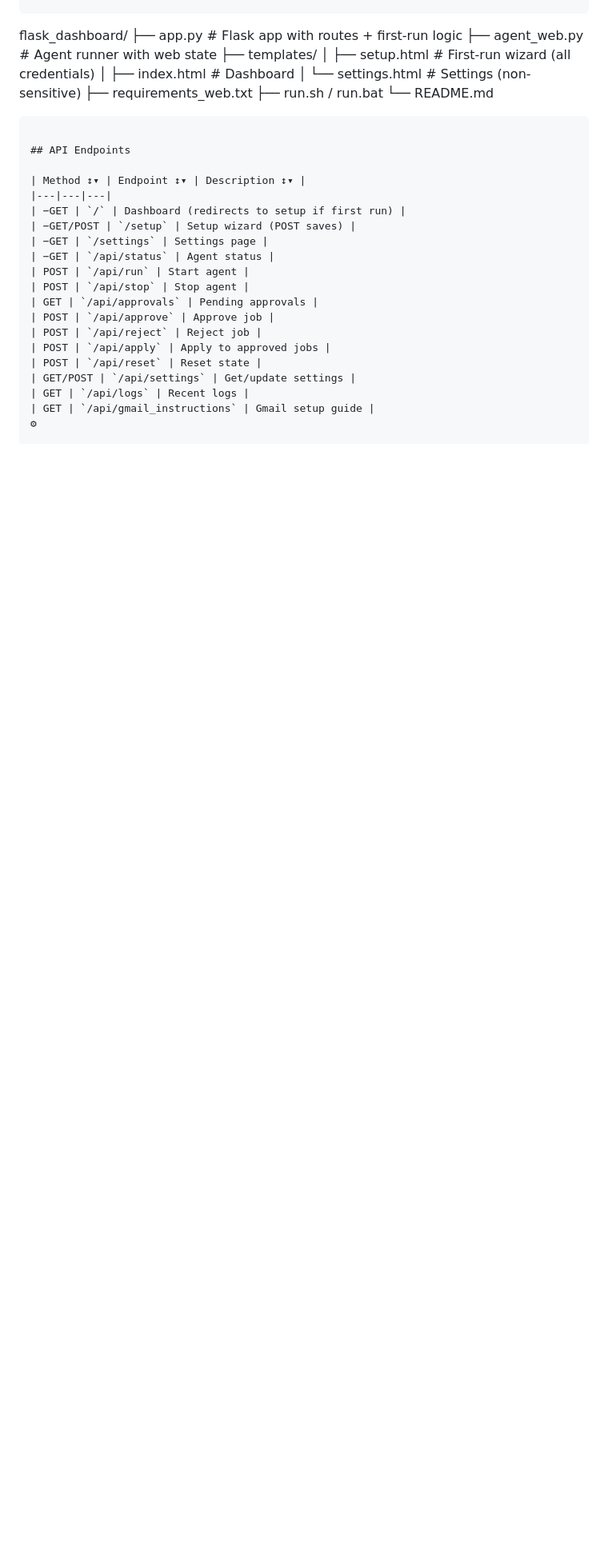
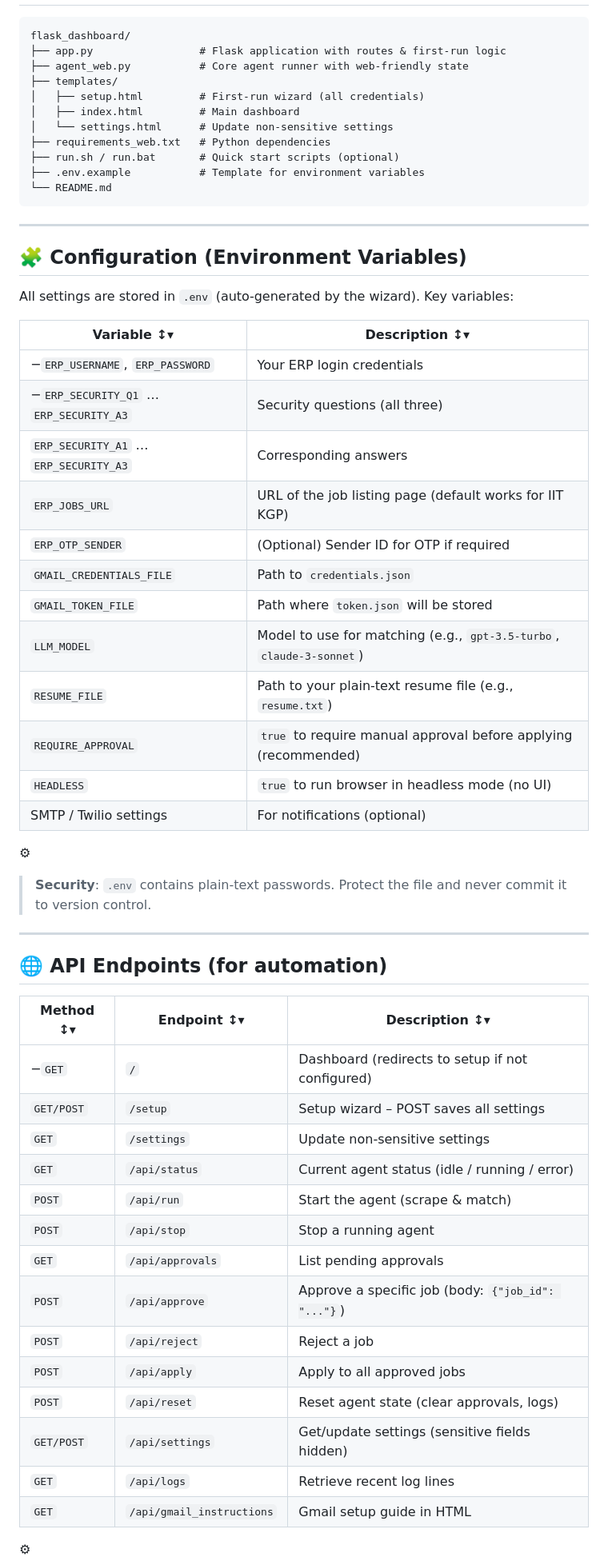
Before and after one commit to SweetGiraffo/ERP-Agent, a Markdown page: README.md, the part around one of its changes. Shown at 80% size. Drawn GitHub-style; blank space fills up the shorter version.

````diff
--- a/README.md
+++ b/README.md
@@ -67,34 +78,61 @@ All settings are stored in `.env`. The setup wizard writes:
 
 ```
 flask_dashboard/
-├── app.py                  # Flask app with routes + first-run logic
-├── agent_web.py            # Agent runner with web state
+├── app.py                 # Flask application with routes & first‑run logic
+├── agent_web.py           # Core agent runner with web‑friendly state
 ├── templates/
-│   ├── setup.html          # First-run wizard (all credentials)
-│   ├── index.html          # Dashboard
-│   └── settings.html       # Settings (non-sensitive)
-├── requirements_web.txt
-├── run.sh / run.bat
+│   ├── setup.html         # First‑run wizard (all credentials)
+│   ├── index.html         # Main dashboard
+│   └── settings.html      # Update non‑sensitive settings
+├── requirements_web.txt   # Python dependencies
+├── run.sh / run.bat       # Quick start scripts (optional)
+├── .env.example           # Template for environment variables
 └── README.md
 ```
 
-## API Endpoints
+---
+
+## 🧩 Configuration (Environment Variables)
+
+All settings are stored in `.env` (auto‑generated by the wizard). Key variables:
+
+| Variable ↕▾ | Description ↕▾ |
+|---|---|
+| −`ERP_USERNAME`, `ERP_PASSWORD` | Your ERP login credentials |
+| −`ERP_SECURITY_Q1` … `ERP_SECURITY_A3` | Security questions (all three) |
+| `ERP_SECURITY_A1` … `ERP_SECURITY_A3` | Corresponding answers |
+| `ERP_JOBS_URL` | URL of the job listing page (default works for IIT KGP) |
+| `ERP_OTP_SENDER` | (Optional) Sender ID for OTP if required |
+| `GMAIL_CREDENTIALS_FILE` | Path to `credentials.json` |
+| `GMAIL_TOKEN_FILE` | Path where `token.json` will be stored |
+| `LLM_MODEL` | Model to use for matching (e.g., `gpt-3.5-turbo`, `claude-3-sonnet`) |
+| `RESUME_FILE` | Path to your plain‑text resume file (e.g., `resume.txt`) |
+| `REQUIRE_APPROVAL` | `true` to require manual approval before applying (recommended) |
+| `HEADLESS` | `true` to run browser in headless mode (no UI) |
+| SMTP / Twilio settings | For notifications (optional) |
+⚙
+
+> **Security**: `.env` contains plain‑text passwords. Protect the file and never commit it to version control.
+
+---
+
+## 🌐 API Endpoints (for automation)
 
 | Method ↕▾ | Endpoint ↕▾ | Description ↕▾ |
 |---|---|---|
-| −GET | `/` | Dashboard (redirects to setup if first run) |
-| −GET/POST | `/setup` | Setup wizard (POST saves) |
-| −GET | `/settings` | Settings page |
-| −GET | `/api/status` | Agent status |
-| POST | `/api/run` | Start agent |
-| POST | `/api/stop` | Stop agent |
-| GET | `/api/approvals` | Pending approvals |
-| POST | `/api/approve` | Approve job |
-| POST | `/api/reject` | Reject job |
-| POST | `/api/apply` | Apply to approved jobs |
-| POST | `/api/reset` | Reset state |
-| GET/POST | `/api/settings` | Get/update settings |
-| GET | `/api/logs` | Recent logs |
-| GET | `/api/gmail_instructions` | Gmail setup guide |
+| −`GET` | `/` | Dashboard (redirects to setup if not configured) |
+| `GET/POST` | `/setup` | Setup wizard – POST saves all settings |
+| `GET` | `/settings` | Update non‑sensitive settings |
+| `GET` | `/api/status` | Current agent status (idle / running / error) |
+| `POST` | `/api/run` | Start the agent (scrape & match) |
+| `POST` | `/api/stop` | Stop a running agent |
+| `GET` | `/api/approvals` | List pending approvals |
+| `POST` | `/api/approve` | Approve a specific job (body: `{"job_id": "..."}`) |
+| `POST` | `/api/reject` | Reject a job |
+| `POST` | `/api/apply` | Apply to all approved jobs |
+| `POST` | `/api/reset` | Reset agent state (clear approvals, logs) |
+| `GET/POST` | `/api/settings` | Get/update settings (sensitive fields hidden) |
+| `GET` | `/api/logs` | Retrieve recent log lines |
+| `GET` | `/api/gmail_instructions` | Gmail setup guide in HTML |
 ⚙
 
````
Also changed, not shown: other parts of README.md (+93 -53 lines).
